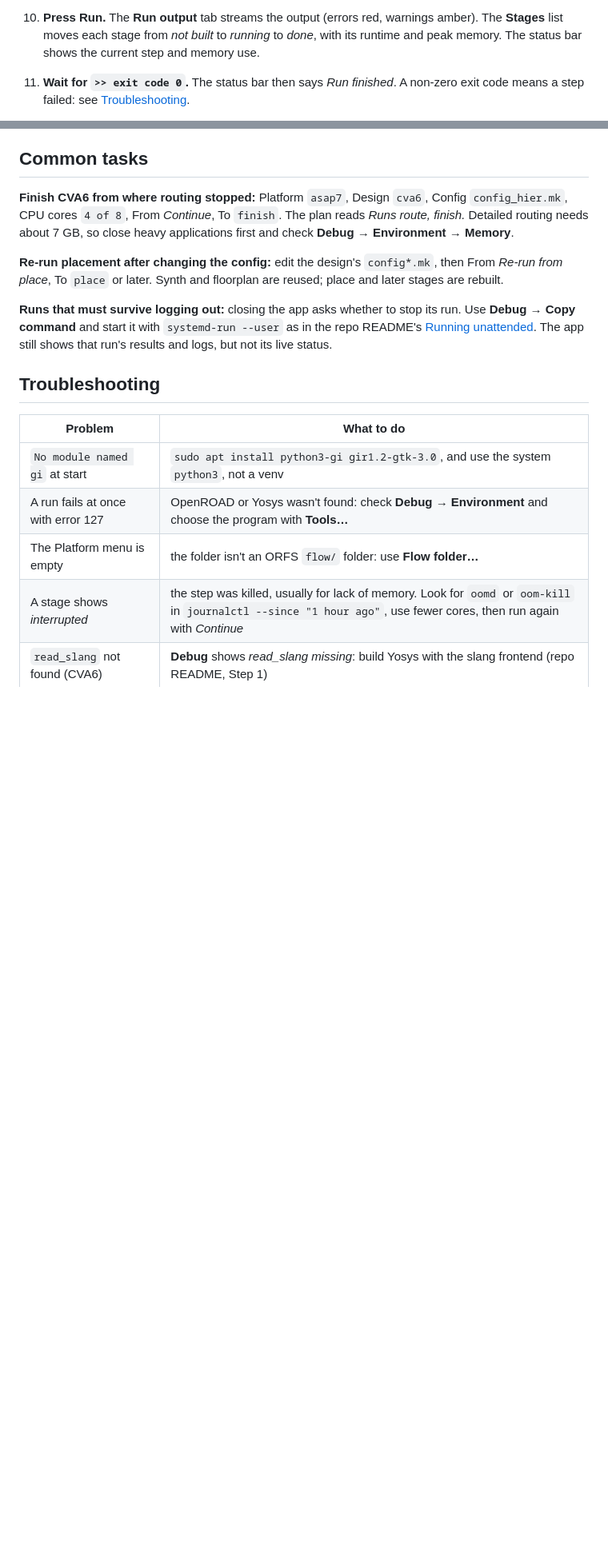
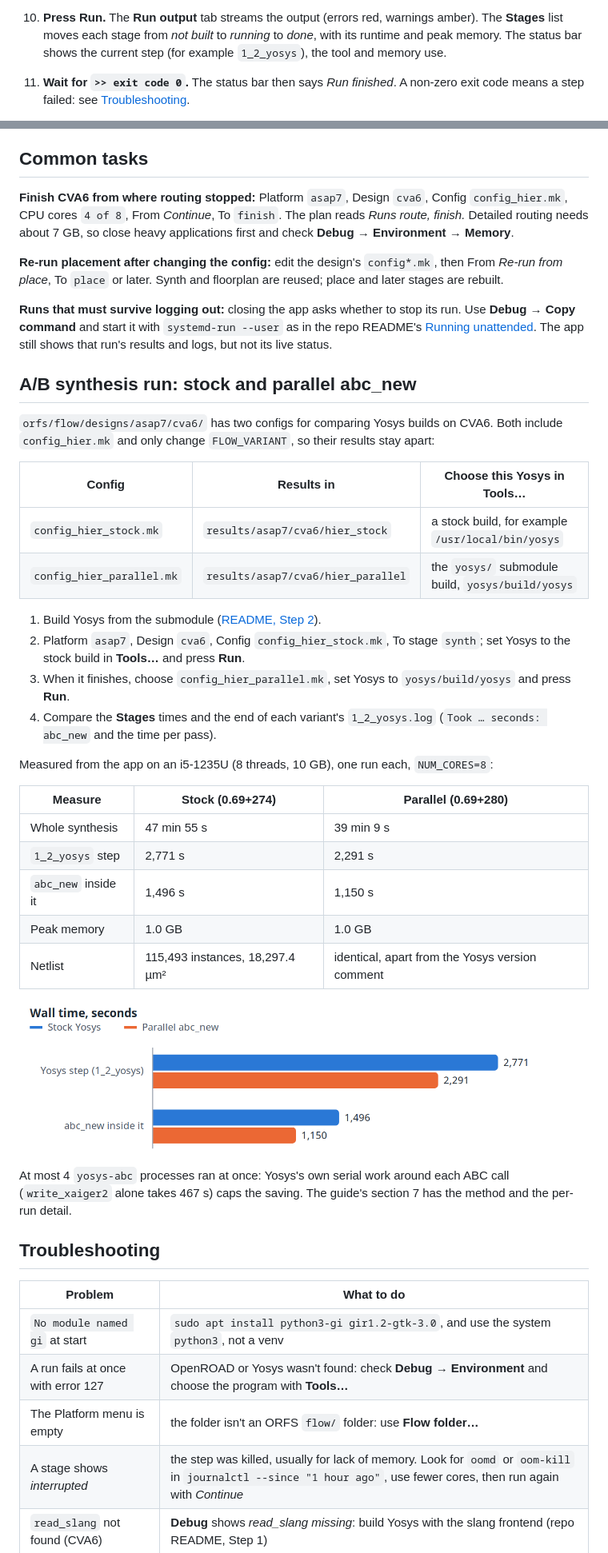
Before and after one commit to Pr0Chef/RapidFlow, a Markdown page: gui/README.md, 2 parts joined by grey strips. Shown at 80% size. GitHub-like rendering; pictures changed too: docs/images/gui/chart_wall.png (added); blank space fills up the shorter version.

```diff
--- a/gui/README.md
+++ b/gui/README.md
@@ -107,7 +116,7 @@ the choices and the run time change.
 
 10. **Press Run.** The **Run output** tab streams the output (errors red, warnings amber). The **Stages** list
     moves each stage from *not built* to *running* to *done*, with its runtime and peak memory. The status bar
-    shows the current step and memory use.
+    shows the current step (for example `1_2_yosys`), the tool and memory use.
 
 11. **Wait for `>> exit code 0`.** The status bar then says *Run finished*. A non-zero exit code means a step
     failed: see [Troubleshooting](#troubleshooting).
@@ -174,6 +185,38 @@ command** and start it with `systemd-run --user` as in the repo README's
 [Running unattended](../README.md#running-unattended). The app still shows that run's results and logs, but not
 its live status.
 
+## A/B synthesis run: stock and parallel abc_new
+
+`orfs/flow/designs/asap7/cva6/` has two configs for comparing Yosys builds on CVA6. Both include `config_hier.mk`
+and only change `FLOW_VARIANT`, so their results stay apart:
+
+| Config | Results in | Choose this Yosys in **Tools…** |
+| --- | --- | --- |
+| `config_hier_stock.mk` | `results/asap7/cva6/hier_stock` | a stock build, for example `/usr/local/bin/yosys` |
+| `config_hier_parallel.mk` | `results/asap7/cva6/hier_parallel` | the `yosys/` submodule build, `yosys/build/yosys` |
+
+1. Build Yosys from the submodule ([README, Step 2](../README.md#step-2-clone-this-repo-and-build-yosys)).
+2. Platform `asap7`, Design `cva6`, Config `config_hier_stock.mk`, To stage `synth`; set Yosys to the stock build
+   in **Tools…** and press **Run**.
+3. When it finishes, choose `config_hier_parallel.mk`, set Yosys to `yosys/build/yosys` and press **Run**.
+4. Compare the **Stages** times and the end of each variant's `1_2_yosys.log` (`Took … seconds: abc_new` and the
+   time per pass).
+
+Measured from the app on an i5-1235U (8 threads, 10 GB), one run each, `NUM_CORES=8`:
+
+| Measure | Stock (0.69+274) | Parallel (0.69+280) |
+| --- | --- | --- |
+| Whole synthesis | 47 min 55 s | 39 min 9 s |
+| `1_2_yosys` step | 2,771 s | 2,291 s |
+| `abc_new` inside it | 1,496 s | 1,150 s |
+| Peak memory | 1.0 GB | 1.0 GB |
+| Netlist | 115,493 instances, 18,297.4 µm² | identical, apart from the Yosys version comment |
+
+![Wall time of the Yosys step and abc_new](../docs/images/gui/chart_wall.png)
+
+At most 4 `yosys-abc` processes ran at once: Yosys's own serial work around each ABC call (`write_xaiger2` alone
+takes 467 s) caps the saving. The guide's section 7 has the method and the per-run detail.
+
 ## Troubleshooting
 
 | Problem | What to do |
```
Also changed, not shown: other parts of gui/README.md (+15 -2 lines), README.md (+22 -4 lines), docs/images/gui/qor.png (added), docs/images/gui/running_parallel.png (added), docs/images/gui/tools.png (added), 3 other files.
